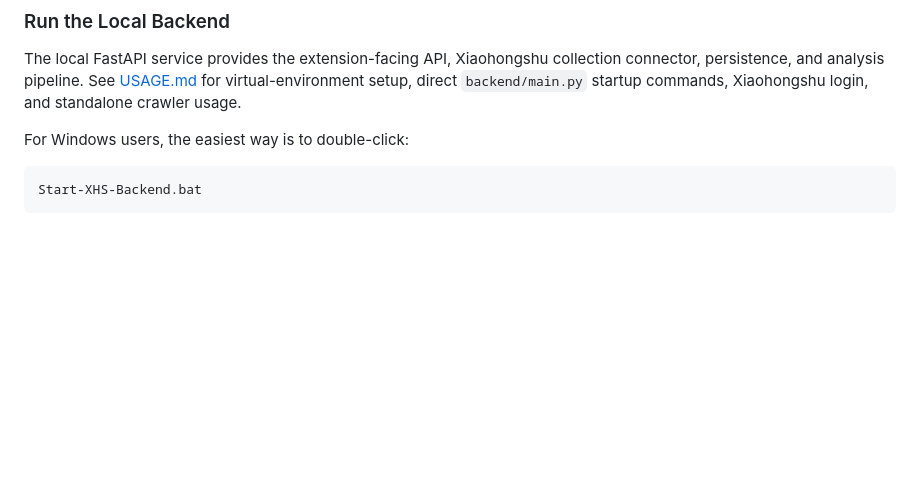
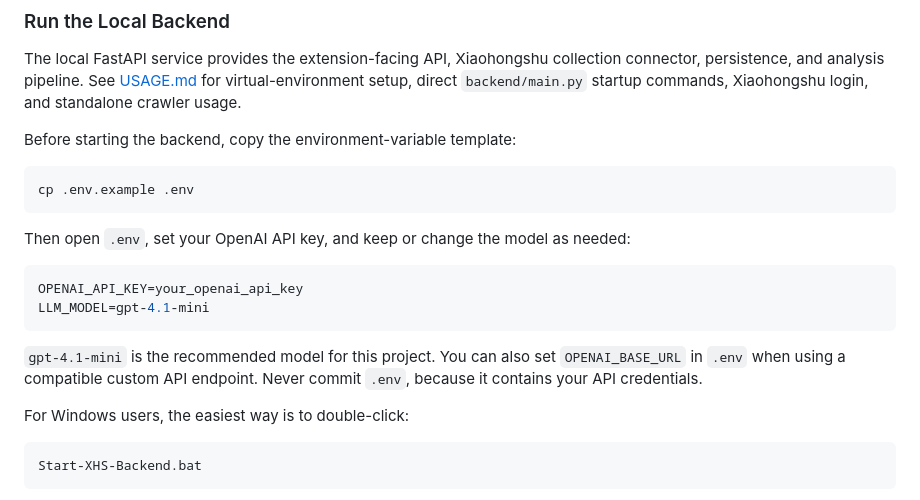
Before and after one commit to Joyfulplay/XHS-Product-Insight, a Markdown page: README.md, the part around the change. Rendered like a GitHub page; blank space fills up the shorter version.

Commit message:
readmefix

````diff
--- a/README.md
+++ b/README.md
@@ -132,6 +132,23 @@ The current interface contract is:
 The local FastAPI service provides the extension-facing API, Xiaohongshu collection connector, persistence, and analysis pipeline.
 See [USAGE.md](USAGE.md) for virtual-environment setup, direct
 `backend/main.py` startup commands, Xiaohongshu login, and standalone crawler usage.
+
+Before starting the backend, copy the environment-variable template:
+
+```bash
+cp .env.example .env
+```
+
+Then open `.env`, set your OpenAI API key, and keep or change the model as needed:
+
+```env
+OPENAI_API_KEY=your_openai_api_key
+LLM_MODEL=gpt-4.1-mini
+```
+
+`gpt-4.1-mini` is the recommended model for this project. You can also set
+`OPENAI_BASE_URL` in `.env` when using a compatible custom API endpoint. Never
+commit `.env`, because it contains your API credentials.
 
 For Windows users, the easiest way is to double-click:
 
````
